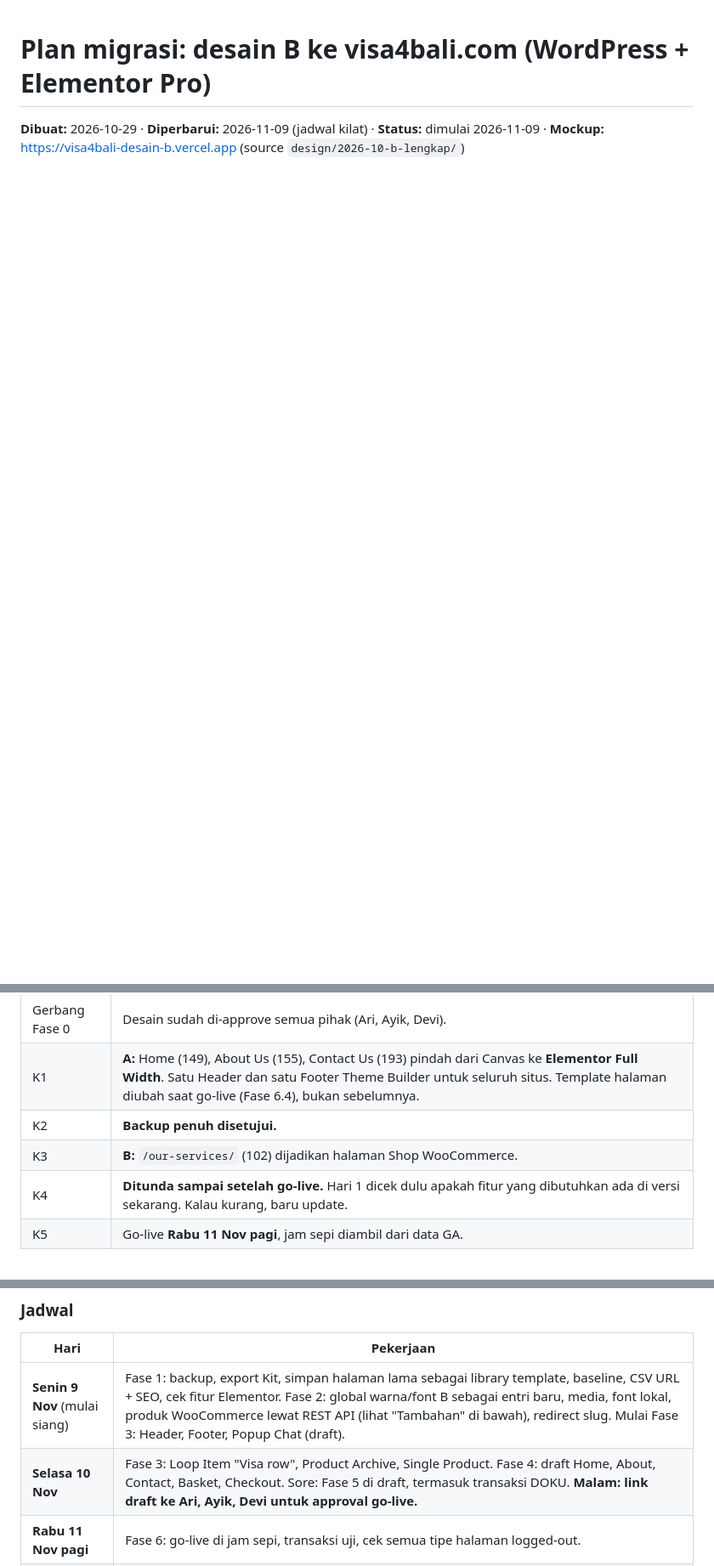
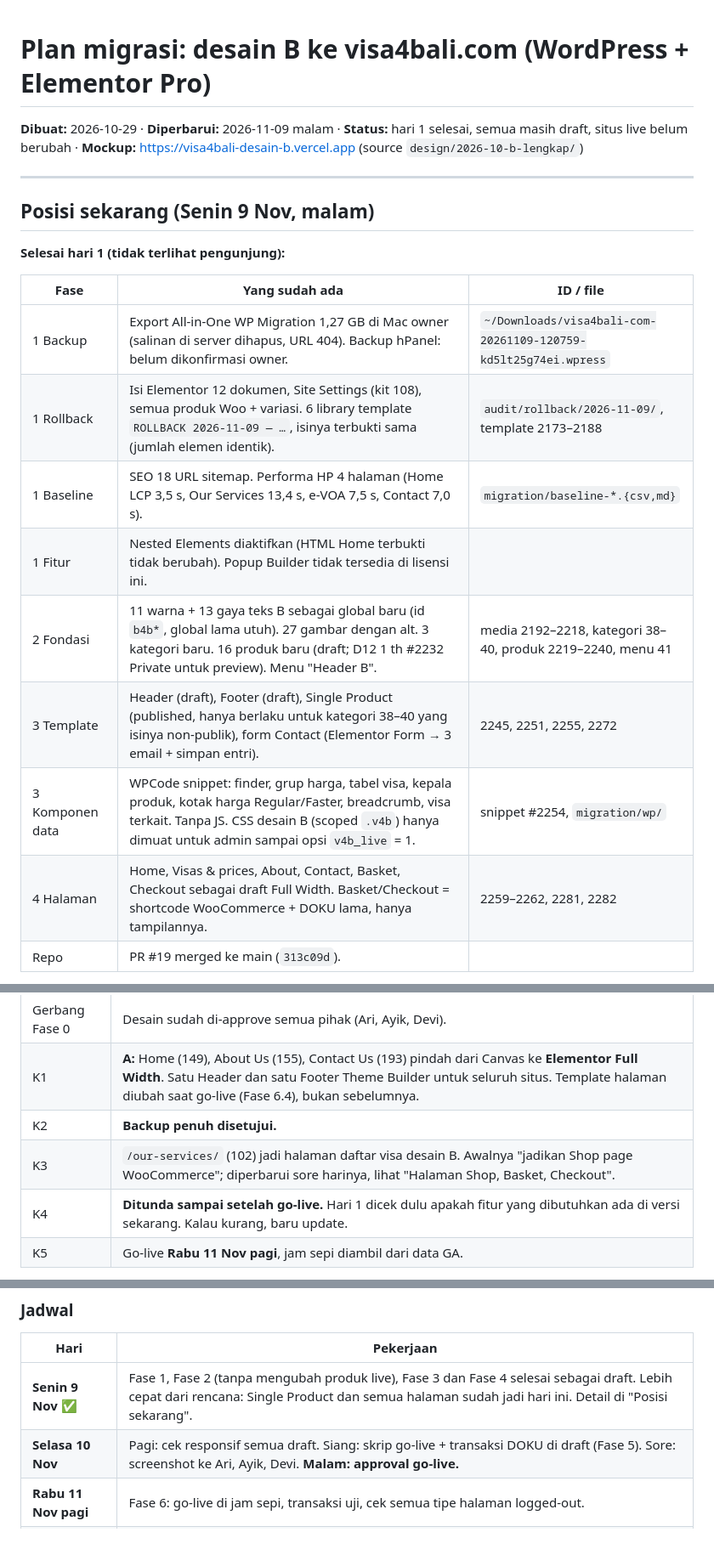
Before and after one commit to galanggg/visa4bali-website, a Markdown page: migration/PLAN-MIGRASI-ELEMENTOR.md, 3 parts joined by grey strips. Shown at 85% size. Rendered like a GitHub page; blank space fills up the shorter version.

Commit message:
docs(migration): record where the migration stands after day 1
Adds a "Posisi sekarang" section at the top of the plan: what was built on
9 Nov with the WordPress IDs, what was verified logged-out, how the build
differs from the original plan (shortcodes instead of Loop Grid and
Products Archive, WhatsApp links instead of a popup, the Wordfence
allowlist), and what is left before Wednesday's go-live. K3 and the
schedule table now match the decisions taken during the day.

Co-Authored-By: Claude Opus 5.5 <noreply@anthropic.com>

```diff
--- a/migration/PLAN-MIGRASI-ELEMENTOR.md
+++ b/migration/PLAN-MIGRASI-ELEMENTOR.md
@@ -1,3 +1,22 @@
 # Plan migrasi: desain B ke visa4bali.com (WordPress + Elementor Pro)
 
-**Dibuat:** 2026-10-29 · **Diperbarui:** 2026-11-09 (jadwal kilat) · **Status:** dimulai 2026-11-09 · **Mockup:** https://visa4bali-desain-b.vercel.app (source `design/2026-10-b-lengkap/`)
+**Dibuat:** 2026-10-29 · **Diperbarui:** 2026-11-09 malam · **Status:** hari 1 selesai, semua masih draft, situs live belum berubah · **Mockup:** https://visa4bali-desain-b.vercel.app (source `design/2026-10-b-lengkap/`)
+
+---
+
+## Posisi sekarang (Senin 9 Nov, malam)
+
+**Selesai hari 1 (tidak terlihat pengunjung):**
+
+| Fase | Yang sudah ada | ID / file |
+|---|---|---|
+| 1 Backup | Export All-in-One WP Migration 1,27 GB di Mac owner (salinan di server dihapus, URL 404). Backup hPanel: belum dikonfirmasi owner. | `~/Downloads/visa4bali-com-20261109-120759-kd5lt25g74ei.wpress` |
+| 1 Rollback | Isi Elementor 12 dokumen, Site Settings (kit 108), semua produk Woo + variasi. 6 library template `ROLLBACK 2026-11-09 — …`, isinya terbukti sama (jumlah elemen identik). | `audit/rollback/2026-11-09/`, template 2173–2188 |
+| 1 Baseline | SEO 18 URL sitemap. Performa HP 4 halaman (Home LCP 3,5 s, Our Services 13,4 s, e-VOA 7,5 s, Contact 7,0 s). | `migration/baseline-*.{csv,md}` |
+| 1 Fitur | Nested Elements diaktifkan (HTML Home terbukti tidak berubah). Popup Builder tidak tersedia di lisensi ini. | |
+| 2 Fondasi | 11 warna + 13 gaya teks B sebagai global baru (id `b4b*`, global lama utuh). 27 gambar dengan alt. 3 kategori baru. 16 produk baru (draft; D12 1 th #2232 Private untuk preview). Menu "Header B". | media 2192–2218, kategori 38–40, produk 2219–2240, menu 41 |
+| 3 Template | Header (draft), Footer (draft), Single Product (published, hanya berlaku untuk kategori 38–40 yang isinya non-publik), form Contact (Elementor Form → 3 email + simpan entri). | 2245, 2251, 2255, 2272 |
+| 3 Komponen data | WPCode snippet: finder, grup harga, tabel visa, kepala produk, kotak harga Regular/Faster, breadcrumb, visa terkait. Tanpa JS. CSS desain B (scoped `.v4b`) hanya dimuat untuk admin sampai opsi `v4b_live` = 1. | snippet #2254, `migration/wp/` |
+| 4 Halaman | Home, Visas & prices, About, Contact, Basket, Checkout sebagai draft Full Width. Basket/Checkout = shortcode WooCommerce + DOKU lama, hanya tampilannya. | 2259–2262, 2281, 2282 |
+| Repo | PR #19 merged ke main (`313c09d`). | |
+
@@ -15,7 +48,7 @@ Owner minta selesai dalam 2–3 hari, **go-live paling lambat Rabu 11 Nov pagi**
 | Gerbang Fase 0 | Desain sudah di-approve semua pihak (Ari, Ayik, Devi). |
 | K1 | **A:** Home (149), About Us (155), Contact Us (193) pindah dari Canvas ke **Elementor Full Width**. Satu Header dan satu Footer Theme Builder untuk seluruh situs. Template halaman diubah saat go-live (Fase 6.4), bukan sebelumnya. |
 | K2 | **Backup penuh disetujui.** |
-| K3 | **B:** `/our-services/` (102) dijadikan halaman Shop WooCommerce. |
+| K3 | `/our-services/` (102) jadi halaman daftar visa desain B. Awalnya "jadikan Shop page WooCommerce"; diperbarui sore harinya, lihat "Halaman Shop, Basket, Checkout". |
 | K4 | **Ditunda sampai setelah go-live.** Hari 1 dicek dulu apakah fitur yang dibutuhkan ada di versi sekarang. Kalau kurang, baru update. |
 | K5 | Go-live **Rabu 11 Nov pagi**, jam sepi diambil dari data GA. |
 
@@ -69,8 +102,8 @@ Satu format di seluruh situs: **"Rp 750.000"** (titik ribuan, spasi setelah Rp).
 
 | Hari | Pekerjaan |
 |---|---|
-| **Senin 9 Nov** (mulai siang) | Fase 1: backup, export Kit, simpan halaman lama sebagai library template, baseline, CSV URL + SEO, cek fitur Elementor. Fase 2: global warna/font B sebagai entri baru, media, font lokal, produk WooCommerce lewat REST API (lihat "Tambahan" di bawah), redirect slug. Mulai Fase 3: Header, Footer, Popup Chat (draft). |
-| **Selasa 10 Nov** | Fase 3: Loop Item "Visa row", Product Archive, Single Product. Fase 4: draft Home, About, Contact, Basket, Checkout. Sore: Fase 5 di draft, termasuk transaksi DOKU. **Malam: link draft ke Ari, Ayik, Devi untuk approval go-live.** |
+| **Senin 9 Nov** ✅ | Fase 1, Fase 2 (tanpa mengubah produk live), Fase 3 dan Fase 4 selesai sebagai draft. Lebih cepat dari rencana: Single Product dan semua halaman sudah jadi hari ini. Detail di "Posisi sekarang". |
+| **Selasa 10 Nov** | Pagi: cek responsif semua draft. Siang: skrip go-live + transaksi DOKU di draft (Fase 5). Sore: screenshot ke Ari, Ayik, Devi. **Malam: approval go-live.** |
 | **Rabu 11 Nov pagi** | Fase 6: go-live di jam sepi, transaksi uji, cek semua tipe halaman logged-out. |
 | Rabu siang – Jumat | Cadangan hotfix. Fase 7 mulai. |
 
```
Also changed, not shown: other parts of migration/PLAN-MIGRASI-ELEMENTOR.md (+14 -0 lines).
